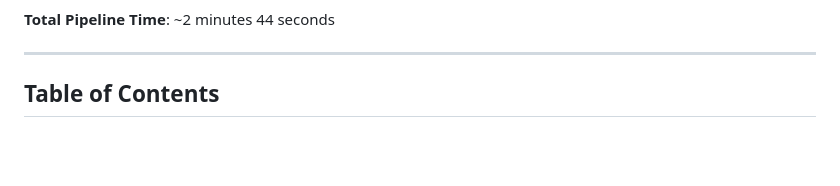
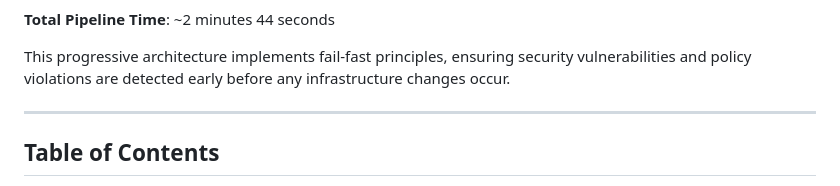
Before and after one commit to Celtikill/static-site, a Markdown page: docs/ci-cd.md, the part around the change printed below. Rendered like a GitHub page; blank space fills up the shorter version.

```diff
--- a/docs/ci-cd.md
+++ b/docs/ci-cd.md
@@ -45,5 +35,7 @@ graph LR
 
 **Total Pipeline Time**: ~2 minutes 44 seconds
+
+This progressive architecture implements fail-fast principles, ensuring security vulnerabilities and policy violations are detected early before any infrastructure changes occur.
 
 ---
 
```
Also changed, not shown: other parts of docs/ci-cd.md (+17 -27 lines).
